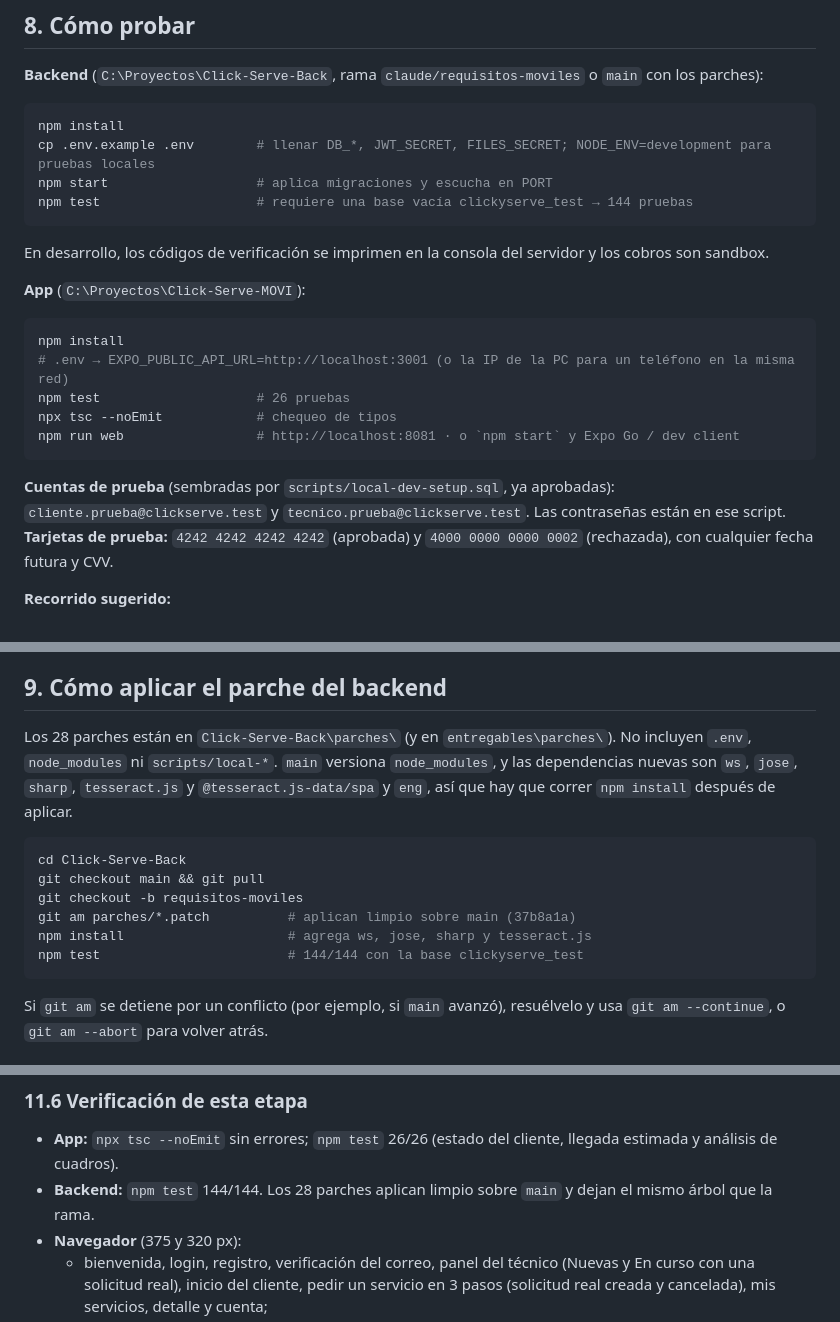
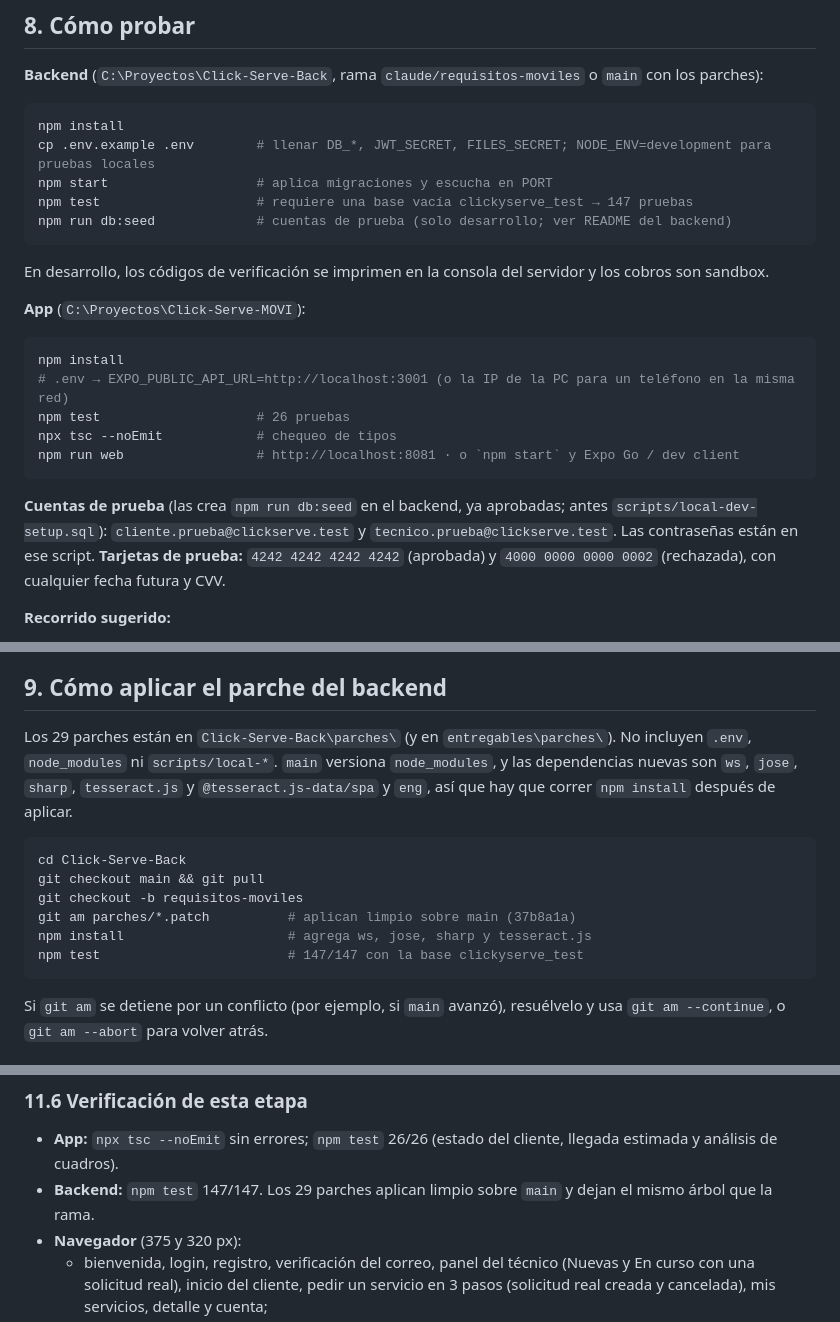
Before and after one commit to SosaMurp/Click-Serve-MOVI, a Markdown page: docs/REPORTE-CAMBIOS.md, 3 parts joined by grey strips. Rendered like a GitHub page.

Commit message:
docs(reporte): seed de cuentas de prueba (147 pruebas, 29 parches)
Co-Authored-By: Claude Opus 5.5 (1M context) <noreply@anthropic.com>

````diff
--- a/docs/REPORTE-CAMBIOS.md
+++ b/docs/REPORTE-CAMBIOS.md
@@ -281,7 +281,8 @@ Algunos dependen de infraestructura que no existe en un entorno local (TLS 1.3,
 npm install
 cp .env.example .env        # llenar DB_*, JWT_SECRET, FILES_SECRET; NODE_ENV=development para pruebas locales
 npm start                   # aplica migraciones y escucha en PORT
-npm test                    # requiere una base vacía clickyserve_test → 144 pruebas
+npm test                    # requiere una base vacía clickyserve_test → 147 pruebas
+npm run db:seed             # cuentas de prueba (solo desarrollo; ver README del backend)
 ```
 En desarrollo, los códigos de verificación se imprimen en la consola del servidor y los cobros son sandbox.
 
@@ -294,7 +295,7 @@ npx tsc --noEmit            # chequeo de tipos
 npm run web                 # http://localhost:8081 · o `npm start` y Expo Go / dev client
 ```
 
-**Cuentas de prueba** (sembradas por `scripts/local-dev-setup.sql`, ya aprobadas): `cliente.prueba@clickserve.test` y `tecnico.prueba@clickserve.test`. Las contraseñas están en ese script. **Tarjetas de prueba:** `4242 4242 4242 4242` (aprobada) y `4000 0000 0000 0002` (rechazada), con cualquier fecha futura y CVV.
+**Cuentas de prueba** (las crea `npm run db:seed` en el backend, ya aprobadas; antes `scripts/local-dev-setup.sql`): `cliente.prueba@clickserve.test` y `tecnico.prueba@clickserve.test`. Las contraseñas están en ese script. **Tarjetas de prueba:** `4242 4242 4242 4242` (aprobada) y `4000 0000 0000 0002` (rechazada), con cualquier fecha futura y CVV.
 
 **Recorrido sugerido:**
 1. Como cliente, crea una solicitud con mapa y elige un técnico.
@@ -307,7 +308,7 @@ npm run web                 # http://localhost:8081 · o `npm start` y Expo Go /
 
 ## 9. Cómo aplicar el parche del backend
 
-Los 28 parches están en `Click-Serve-Back\parches\` (y en `entregables\parches\`). No incluyen `.env`, `node_modules` ni `scripts/local-*`. `main` versiona `node_modules`, y las dependencias nuevas son `ws`, `jose`, `sharp`, `tesseract.js` y `@tesseract.js-data/spa` y `eng`, así que hay que correr `npm install` después de aplicar.
+Los 29 parches están en `Click-Serve-Back\parches\` (y en `entregables\parches\`). No incluyen `.env`, `node_modules` ni `scripts/local-*`. `main` versiona `node_modules`, y las dependencias nuevas son `ws`, `jose`, `sharp`, `tesseract.js` y `@tesseract.js-data/spa` y `eng`, así que hay que correr `npm install` después de aplicar.
 
 ```bash
 cd Click-Serve-Back
@@ -315,7 +316,7 @@ git checkout main && git pull
 git checkout -b requisitos-moviles
 git am parches/*.patch          # aplican limpio sobre main (37b8a1a)
 npm install                     # agrega ws, jose, sharp y tesseract.js
-npm test                        # 144/144 con la base clickyserve_test
+npm test                        # 147/147 con la base clickyserve_test
 ```
 Si `git am` se detiene por un conflicto (por ejemplo, si `main` avanzó), resuélvelo y usa `git am --continue`, o `git am --abort` para volver atrás.
 
@@ -414,7 +415,7 @@ El adaptador `src/services/ineProvider.js` queda apagado sin `INE_PROVIDER` e `I
 ### 11.6 Verificación de esta etapa
 
 - **App:** `npx tsc --noEmit` sin errores; `npm test` 26/26 (estado del cliente, llegada estimada y análisis de cuadros).
-- **Backend:** `npm test` 144/144. Los 28 parches aplican limpio sobre `main` y dejan el mismo árbol que la rama.
+- **Backend:** `npm test` 147/147. Los 29 parches aplican limpio sobre `main` y dejan el mismo árbol que la rama.
 - **Navegador** (375 y 320 px):
   - bienvenida, login, registro, verificación del correo, panel del técnico (Nuevas y En curso con una solicitud real), inicio del cliente, pedir un servicio en 3 pasos (solicitud real creada y cancelada), mis servicios, detalle y cuenta;
   - el link público muestra todo lo nuevo.
````
Also changed, not shown: other parts of docs/REPORTE-CAMBIOS.md (+1 -1 lines).
